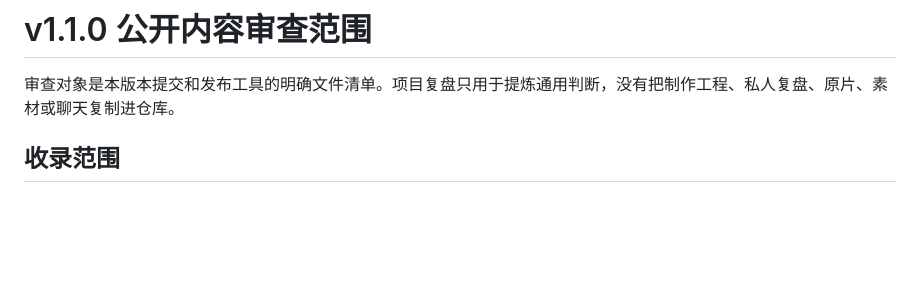
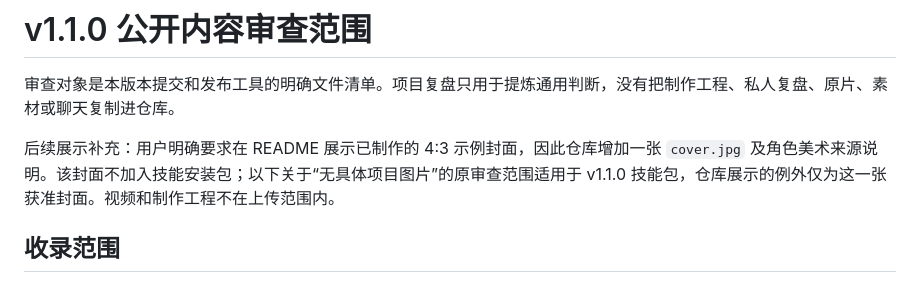
Before and after one commit to meguru296/layered-video-rebuild, a Markdown page: PRIVACY_REVIEW.md, the part around the change. Drawn GitHub-style; blank space fills up the shorter version.

```diff
--- a/PRIVACY_REVIEW.md
+++ b/PRIVACY_REVIEW.md
@@ -1,6 +1,8 @@
 # v1.1.0 公开内容审查范围
 
 审查对象是本版本提交和发布工具的明确文件清单。项目复盘只用于提炼通用判断，没有把制作工程、私人复盘、原片、素材或聊天复制进仓库。
+
+后续展示补充：用户明确要求在 README 展示已制作的 4:3 示例封面，因此仓库增加一张 `cover.jpg` 及角色美术来源说明。该封面不加入技能安装包；以下关于“无具体项目图片”的原审查范围适用于 v1.1.0 技能包，仓库展示的例外仅为这一张获准封面。视频和制作工程不在上传范围内。
 
 ## 收录范围
 
```
Also changed, not shown: README.md (+4 -0 lines), cover.jpg (added).
